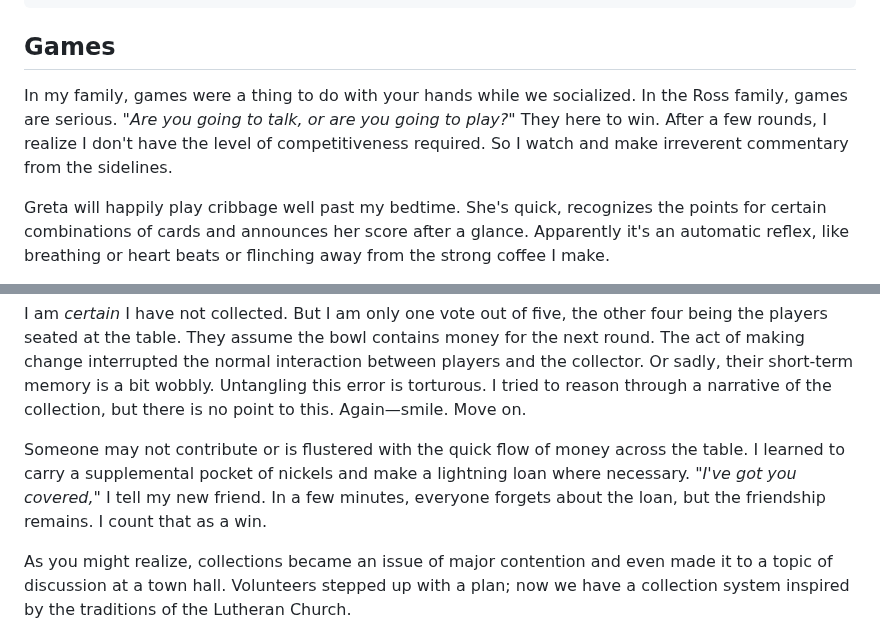
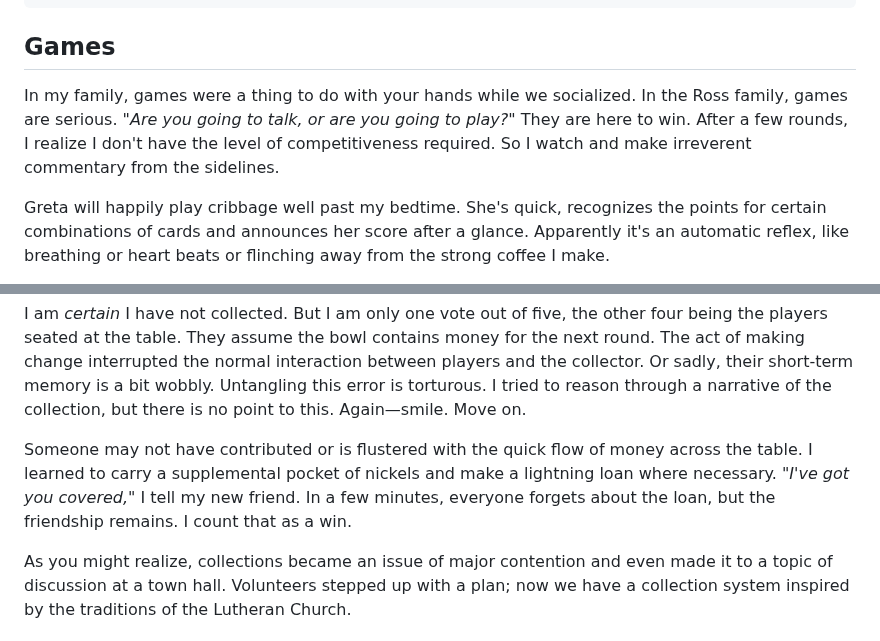
Before and after one commit to mnr/writing-wip, a Markdown page: dimensions_living_book/Bingo.md, 2 parts joined by grey strips. Drawn GitHub-style.

Commit message:
errors found during narration

```diff
--- a/dimensions_living_book/Bingo.md
+++ b/dimensions_living_book/Bingo.md
@@ -30,7 +30,7 @@ Official memos come from the Facility Director and appear in your campus mail sl
 
 ## Games
 
-In my family, games were a thing to do with your hands while we socialized. In the Ross family, games are serious. "*Are you going to talk, or are you going to play?*" They here to win. After a few rounds, I realize I don't have the level of competitiveness required. So I watch and make irreverent commentary from the sidelines.
+In my family, games were a thing to do with your hands while we socialized. In the Ross family, games are serious. "*Are you going to talk, or are you going to play?*" They are here to win. After a few rounds, I realize I don't have the level of competitiveness required. So I watch and make irreverent commentary from the sidelines.
 
 Greta will happily play cribbage well past my bedtime. She's quick, recognizes the points for certain combinations of cards and announces her score after a glance. Apparently it's an automatic reflex, like breathing or heart beats or flinching away from the strong coffee I make.
 
@@ -86,7 +86,7 @@ During my training to become certified as a bingo money collector, I also learne
 
 I am *certain* I have not collected. But I am only one vote out of five, the other four being the players seated at the table. They assume the bowl contains money for the next round. The act of making change interrupted the normal interaction between players and the collector. Or sadly, their short-term memory is a bit wobbly. Untangling this error is torturous. I tried to reason through a narrative of the collection, but there is no point to this. Again—smile. Move on.
 
-Someone may not contribute or is flustered with the quick flow of money across the table. I learned to carry a supplemental pocket of nickels and make a lightning loan where necessary. *"I've got you covered,"* I tell my new friend. In a few minutes, everyone forgets about the loan, but the friendship remains. I count that as a win.
+Someone may not have contributed or is flustered with the quick flow of money across the table. I learned to carry a supplemental pocket of nickels and make a lightning loan where necessary. *"I've got you covered,"* I tell my new friend. In a few minutes, everyone forgets about the loan, but the friendship remains. I count that as a win.
 
 As you might realize, collections became an issue of major contention and even made it to a topic of discussion at a town hall. Volunteers stepped up with a plan; now we have a collection system inspired by the traditions of the Lutheran Church.
 
```
Also changed, not shown: other parts of dimensions_living_book/Bingo.md (+1 -1 lines).
